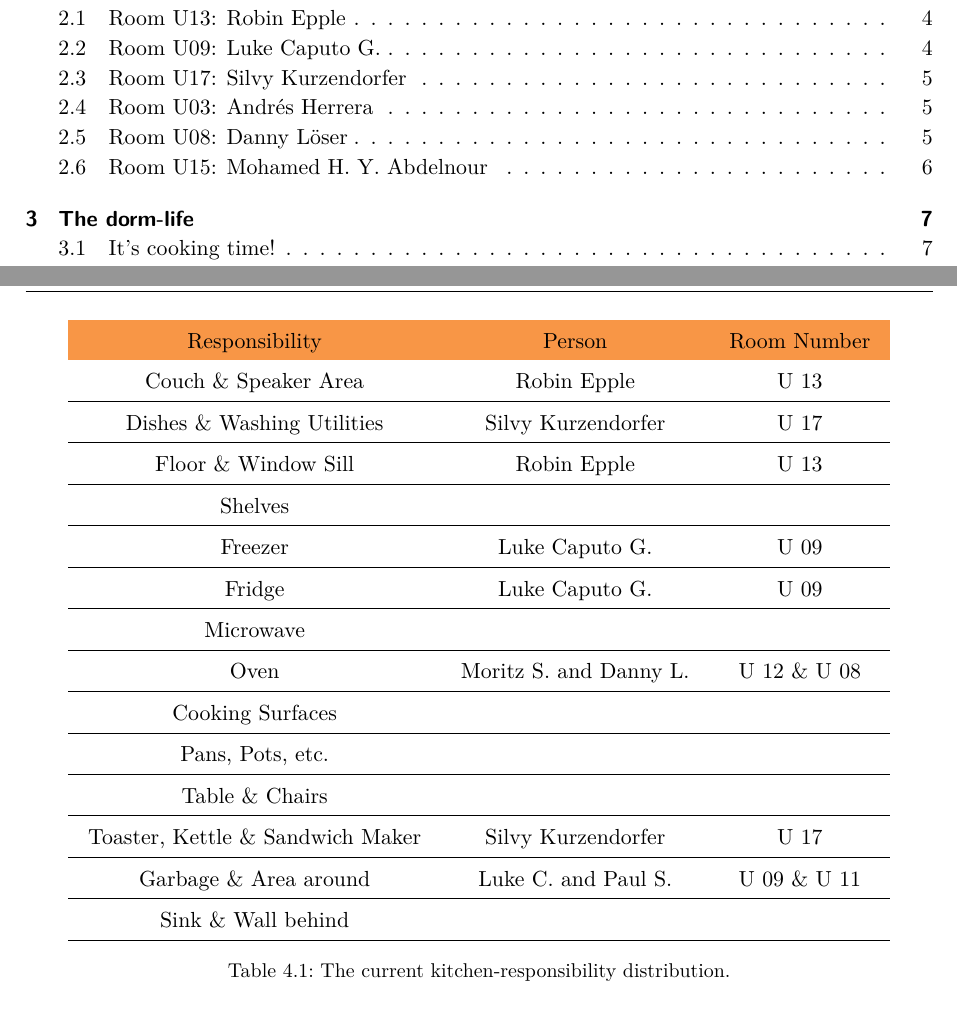
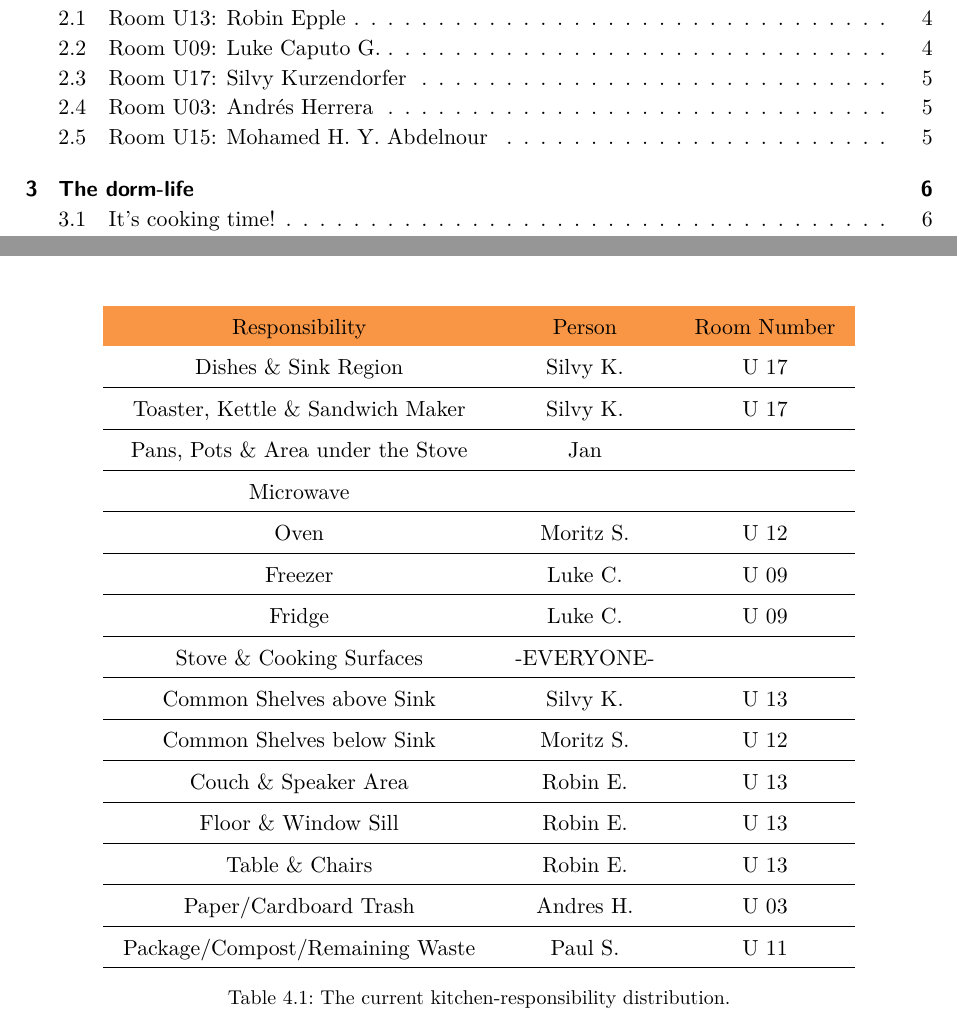
Before and after one commit to fichtenweg17u/community-handbook, a LaTeX thesis (dorm_community_handbook/main.tex, which reads dorm_community_handbook/content/chapters/03_organization.tex): two parts of pages 4 and 20 of 30 before the commit and two parts of pages 4 and 19 of 30 after it, joined at a grey line, cut so that both start at the same text. Compiled offline with pdfLaTeX.

Commit message:
Newfound interest in the kitchen :D

```diff
--- a/dorm_community_handbook/content/chapters/03_organization.tex
+++ b/dorm_community_handbook/content/chapters/03_organization.tex
@@ -39,21 +39,22 @@ The current responsibility distribution is in table \ref{tab:kitchen-responsibil
     \begin{tabular}{ccc}
         \cline{1-1}
         \rowcolor[HTML]{F89646}
-        Responsibility                    & Person                 & Room Number  \\
-        Couch \& Speaker Area             & Robin Epple            & U 13         \\ \hline
-        Dishes \& Washing Utilities       & Silvy Kurzendorfer     & U 17         \\ \hline
-        Floor \& Window Sill              & Robin Epple            & U 13         \\ \hline
-        Shelves                           &                        &              \\ \hline
-        Freezer                           & Luke Caputo G.         & U 09         \\ \hline
-        Fridge                            & Luke Caputo G.         & U 09         \\ \hline
-        Microwave                         &                        &              \\ \hline
-        Oven                              & Moritz S. and Danny L. & U 12 \& U 08 \\ \hline
-        Cooking Surfaces                  &                        &              \\ \hline
-        Pans, Pots, etc.                  &                        &              \\ \hline
-        Table \& Chairs                   &                        &              \\ \hline
-        Toaster, Kettle \& Sandwich Maker & Silvy Kurzendorfer     & U 17         \\ \hline
-        Garbage \& Area around            & Luke C. and Paul S.    & U 09 \& U 11 \\ \hline
-        Sink \& Wall behind               &                        &              \\ \hline
+        Responsibility                     & Person     & Room Number \\
+        Dishes \& Sink Region              & Silvy K.   & U 17        \\ \hline
+        Toaster, Kettle \& Sandwich Maker  & Silvy K.   & U 17        \\ \hline
+        Pans, Pots \& Area under the Stove & Jan        &             \\ \hline
+        Microwave                          &            &             \\ \hline
+        Oven                               & Moritz S.  & U 12        \\ \hline
+        Freezer                            & Luke C.    & U 09        \\ \hline
+        Fridge                             & Luke C.    & U 09        \\ \hline
+        Stove \& Cooking Surfaces          & -EVERYONE- &             \\ \hline
+        Common Shelves above Sink          & Silvy K.   & U 13        \\ \hline
+        Common Shelves below Sink          & Moritz S.  & U 12        \\ \hline
+        Couch \& Speaker Area              & Robin E.   & U 13        \\ \hline
+        Floor \& Window Sill               & Robin E.   & U 13        \\ \hline
+        Table \& Chairs                    & Robin E.   & U 13        \\ \hline
+        Paper/Cardboard Trash              & Andres H.  & U 03        \\ \hline
+        Package/Compost/Remaining Waste    & Paul S.    & U 11        \\ \hline
     \end{tabular}
     \caption{The current kitchen-responsibility distribution.}
     \label{tab:kitchen-responsibilities}
```
Also changed, not shown: dorm_community_handbook/content/chapters/01_introductions.tex (+0 -16 lines), dorm_community_handbook/content/chapters/06_former_roommates.tex (+16 -0 lines).
